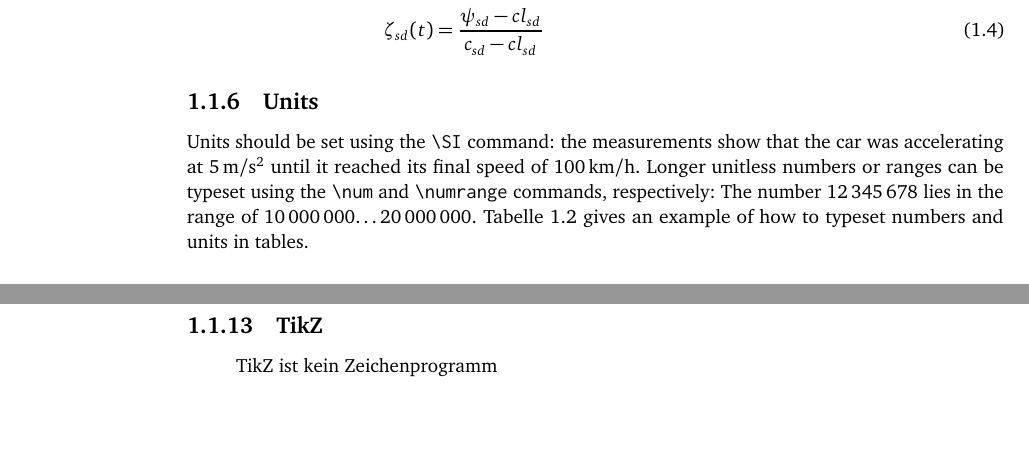
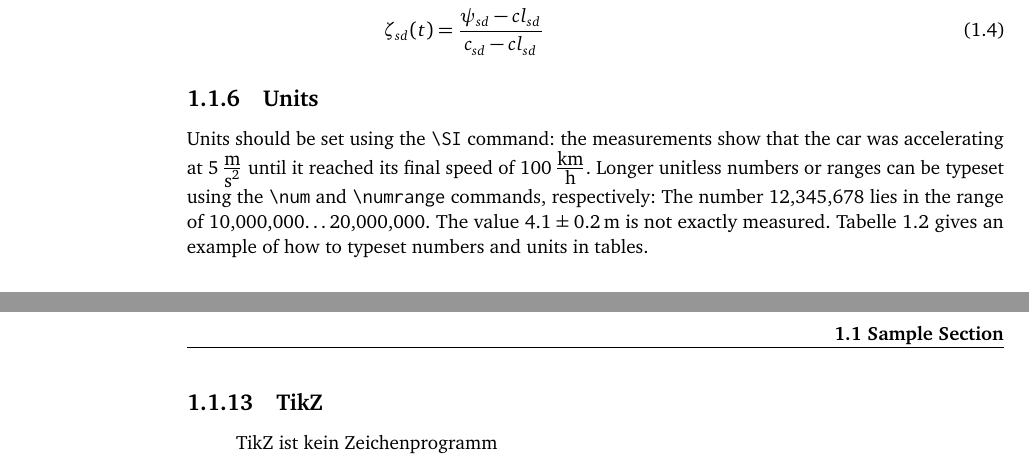
Before and after one commit to mfiedler/i4thesis, a LaTeX thesis (thesis.tex, which reads 01-introduction.tex, i4thesis.cls): two parts of pages 14 and 16 of 39 before the commit and two parts of pages 14 and 17 of 39 after it, joined at a grey line, cut so that both start at the same text, the shorter picture padded with empty space. Compiled offline with pdfLaTeX.

Commit message:
siunitx: Support values with uncertainty

```diff
--- a/01-introduction.tex
+++ b/01-introduction.tex
@@ -127,8 +127,7 @@ sd_{max} &= max((t_{i+1} - t_i) : \zeta(t_i) < 1, i \in [0, |T|-1]) \\
 
 \subsection{Units}
 
-Units should be set using the \verb|\SI| command: the measurements show that the car was accelerating at \SI{5}{\metre\per\second\squared} until it reached its final speed of \SI{100}{\kilo\metre\per\hour}. Longer unitless numbers or ranges can be typeset using the \verb|\num| and \verb|\numrange| commands, respectively: The number \num{12345678} lies in the range of \numrange{10000000}{20000000}. \Cref{tab:si-in-tables} gives an example of how to typeset numbers and units in tables.
-
+Units should be set using the \verb|\SI| command: the measurements show that the car was accelerating at \SI{5}{\metre\per\second\squared} until it reached its final speed of \SI{100}{\kilo\metre\per\hour}. Longer unitless numbers or ranges can be typeset using the \verb|\num| and \verb|\numrange| commands, respectively: The number \num{12345678} lies in the range of \numrange{10000000}{20000000}. The value \SI{4.1(2)}{\meter} is not exactly measured. \Cref{tab:si-in-tables} gives an example of how to typeset numbers and units in tables.
 \begin{table}
 	\centering
 	\caption{EMIT factors for a category 9 vehicle}
--- a/i4thesis.cls
+++ b/i4thesis.cls
@@ -187,7 +187,7 @@
 % The "SI" and "num" commands for typesetting units
 %\RequirePackage[sepfour=true,tophrase=\dots,per=slash,obeyall]{siunitx}
 %\RequirePackage[range-phrase={\dots\,},per-mode=symbol,detect-all,load-configurations=binary,forbid-literal-units]{siunitx}
-\RequirePackage[range-phrase={\dots\,},per-mode=symbol,detect-all,binary-units]{siunitx}
+\RequirePackage[range-phrase={\dots\,},per-mode=fraction,detect-all,binary-units,separate-uncertainty=true,multi-part-units=single,group-separator={,},group-minimum-digits=5]{siunitx}
 \@ifpackagelater{siunitx}{2021-04-09}{%
   % from the siunitx 3 manual
   \RequirePackage{collcell}
```
